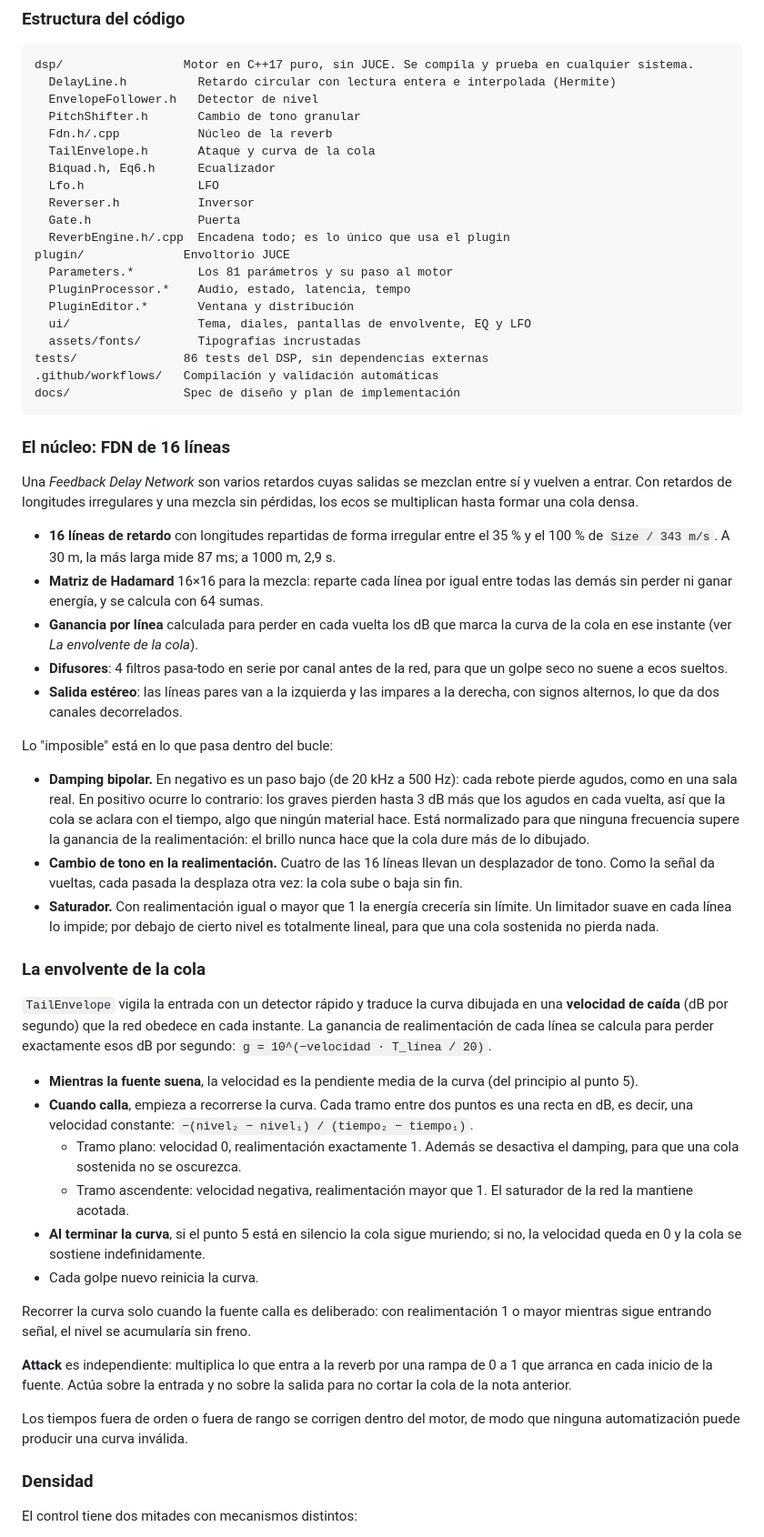
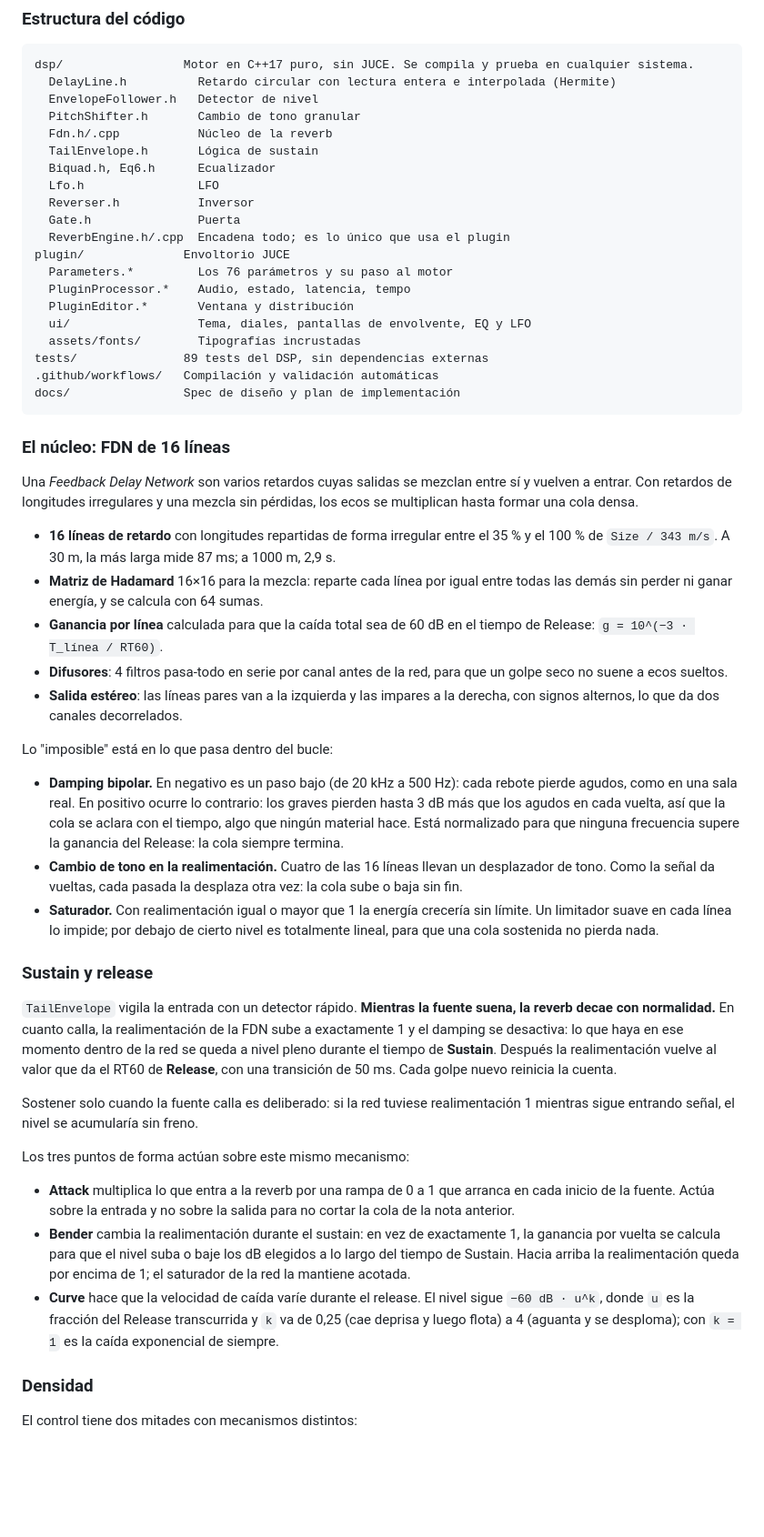
Before and after one commit to sergiodevece/reverb_au_espacios_imposibles, a Markdown page: README.md, the part around one of its changes. Shown at 91% size. GitHub-like rendering; blank space fills up the shorter version.

````diff
--- a/README.md
+++ b/README.md
@@ -246,19 +237,19 @@ dsp/                 Motor en C++17 puro, sin JUCE. Se compila y prueba en cualq
   EnvelopeFollower.h   Detector de nivel
   PitchShifter.h       Cambio de tono granular
   Fdn.h/.cpp           Núcleo de la reverb
-  TailEnvelope.h       Ataque y curva de la cola
+  TailEnvelope.h       Lógica de sustain
   Biquad.h, Eq6.h      Ecualizador
   Lfo.h                LFO
   Reverser.h           Inversor
   Gate.h               Puerta
   ReverbEngine.h/.cpp  Encadena todo; es lo único que usa el plugin
 plugin/              Envoltorio JUCE
-  Parameters.*         Los 81 parámetros y su paso al motor
+  Parameters.*         Los 76 parámetros y su paso al motor
   PluginProcessor.*    Audio, estado, latencia, tempo
   PluginEditor.*       Ventana y distribución
   ui/                  Tema, diales, pantallas de envolvente, EQ y LFO
   assets/fonts/        Tipografías incrustadas
-tests/               86 tests del DSP, sin dependencias externas
+tests/               89 tests del DSP, sin dependencias externas
 .github/workflows/   Compilación y validación automáticas
 docs/                Spec de diseño y plan de implementación
 ```
@@ -269,32 +260,27 @@ Una *Feedback Delay Network* son varios retardos cuyas salidas se mezclan entre
 
 - **16 líneas de retardo** con longitudes repartidas de forma irregular entre el 35 % y el 100 % de `Size / 343 m/s`. A 30 m, la más larga mide 87 ms; a 1000 m, 2,9 s.
 - **Matriz de Hadamard** 16×16 para la mezcla: reparte cada línea por igual entre todas las demás sin perder ni ganar energía, y se calcula con 64 sumas.
-- **Ganancia por línea** calculada para perder en cada vuelta los dB que marca la curva de la cola en ese instante (ver *La envolvente de la cola*).
+- **Ganancia por línea** calculada para que la caída total sea de 60 dB en el tiempo de Release: `g = 10^(−3 · T_línea / RT60)`.
 - **Difusores**: 4 filtros pasa-todo en serie por canal antes de la red, para que un golpe seco no suene a ecos sueltos.
 - **Salida estéreo**: las líneas pares van a la izquierda y las impares a la derecha, con signos alternos, lo que da dos canales decorrelados.
 
 Lo "imposible" está en lo que pasa dentro del bucle:
 
-- **Damping bipolar.** En negativo es un paso bajo (de 20 kHz a 500 Hz): cada rebote pierde agudos, como en una sala real. En positivo ocurre lo contrario: los graves pierden hasta 3 dB más que los agudos en cada vuelta, así que la cola se aclara con el tiempo, algo que ningún material hace. Está normalizado para que ninguna frecuencia supere la ganancia de la realimentación: el brillo nunca hace que la cola dure más de lo dibujado.
+- **Damping bipolar.** En negativo es un paso bajo (de 20 kHz a 500 Hz): cada rebote pierde agudos, como en una sala real. En positivo ocurre lo contrario: los graves pierden hasta 3 dB más que los agudos en cada vuelta, así que la cola se aclara con el tiempo, algo que ningún material hace. Está normalizado para que ninguna frecuencia supere la ganancia del Release: la cola siempre termina.
 - **Cambio de tono en la realimentación.** Cuatro de las 16 líneas llevan un desplazador de tono. Como la señal da vueltas, cada pasada la desplaza otra vez: la cola sube o baja sin fin.
 - **Saturador.** Con realimentación igual o mayor que 1 la energía crecería sin límite. Un limitador suave en cada línea lo impide; por debajo de cierto nivel es totalmente lineal, para que una cola sostenida no pierda nada.
 
-### La envolvente de la cola
+### Sustain y release
 
-`TailEnvelope` vigila la entrada con un detector rápido y traduce la curva dibujada en una **velocidad de caída** (dB por segundo) que la red obedece en cada instante. La ganancia de realimentación de cada línea se calcula para perder exactamente esos dB por segundo: `g = 10^(−velocidad · T_línea / 20)`.
+`TailEnvelope` vigila la entrada con un detector rápido. **Mientras la fuente suena, la reverb decae con normalidad.** En cuanto calla, la realimentación de la FDN sube a exactamente 1 y el damping se desactiva: lo que haya en ese momento dentro de la red se queda a nivel pleno durante el tiempo de **Sustain**. Después la realimentación vuelve al valor que da el RT60 de **Release**, con una transición de 50 ms. Cada golpe nuevo reinicia la cuenta.
 
-- **Mientras la fuente suena**, la velocidad es la pendiente media de la curva (del principio al punto 5).
-- **Cuando calla**, empieza a recorrerse la curva. Cada tramo entre dos puntos es una recta en dB, es decir, una velocidad constante: `−(nivel₂ − nivel₁) / (tiempo₂ − tiempo₁)`.
-  - Tramo plano: velocidad 0, realimentación exactamente 1. Además se desactiva el damping, para que una cola sostenida no se oscurezca.
-  - Tramo ascendente: velocidad negativa, realimentación mayor que 1. El saturador de la red la mantiene acotada.
-- **Al terminar la curva**, si el punto 5 está en silencio la cola sigue muriendo; si no, la velocidad queda en 0 y la cola se sostiene indefinidamente.
-- Cada golpe nuevo reinicia la curva.
+Sostener solo cuando la fuente calla es deliberado: si la red tuviese realimentación 1 mientras sigue entrando señal, el nivel se acumularía sin freno.
 
-Recorrer la curva solo cuando la fuente calla es deliberado: con realimentación 1 o mayor mientras sigue entrando señal, el nivel se acumularía sin freno.
+Los tres puntos de forma actúan sobre este mismo mecanismo:
 
-**Attack** es independiente: multiplica lo que entra a la reverb por una rampa de 0 a 1 que arranca en cada inicio de la fuente. Actúa sobre la entrada y no sobre la salida para no cortar la cola de la nota anterior.
-
-Los tiempos fuera de orden o fuera de rango se corrigen dentro del motor, de modo que ninguna automatización puede producir una curva inválida.
+- **Attack** multiplica lo que entra a la reverb por una rampa de 0 a 1 que arranca en cada inicio de la fuente. Actúa sobre la entrada y no sobre la salida para no cortar la cola de la nota anterior.
+- **Bender** cambia la realimentación durante el sustain: en vez de exactamente 1, la ganancia por vuelta se calcula para que el nivel suba o baje los dB elegidos a lo largo del tiempo de Sustain. Hacia arriba la realimentación queda por encima de 1; el saturador de la red la mantiene acotada.
+- **Curve** hace que la velocidad de caída varíe durante el release. El nivel sigue `−60 dB · u^k`, donde `u` es la fracción del Release transcurrida y `k` va de 0,25 (cae deprisa y luego flota) a 4 (aguanta y se desploma); con `k = 1` es la caída exponencial de siempre.
 
 ### Densidad
 
````
Also changed, not shown: other parts of README.md (+54 -56 lines), docs/img/interfaz.png, 14 other files.
